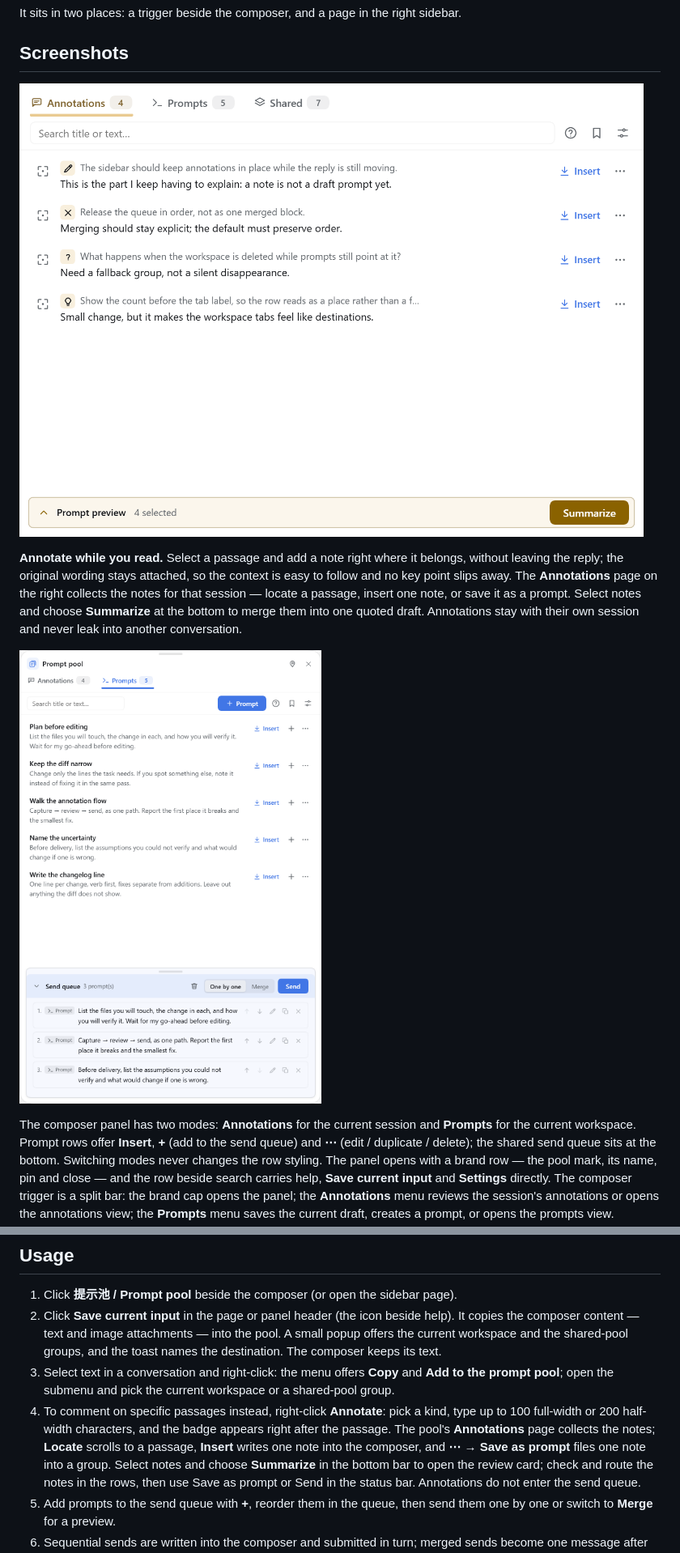
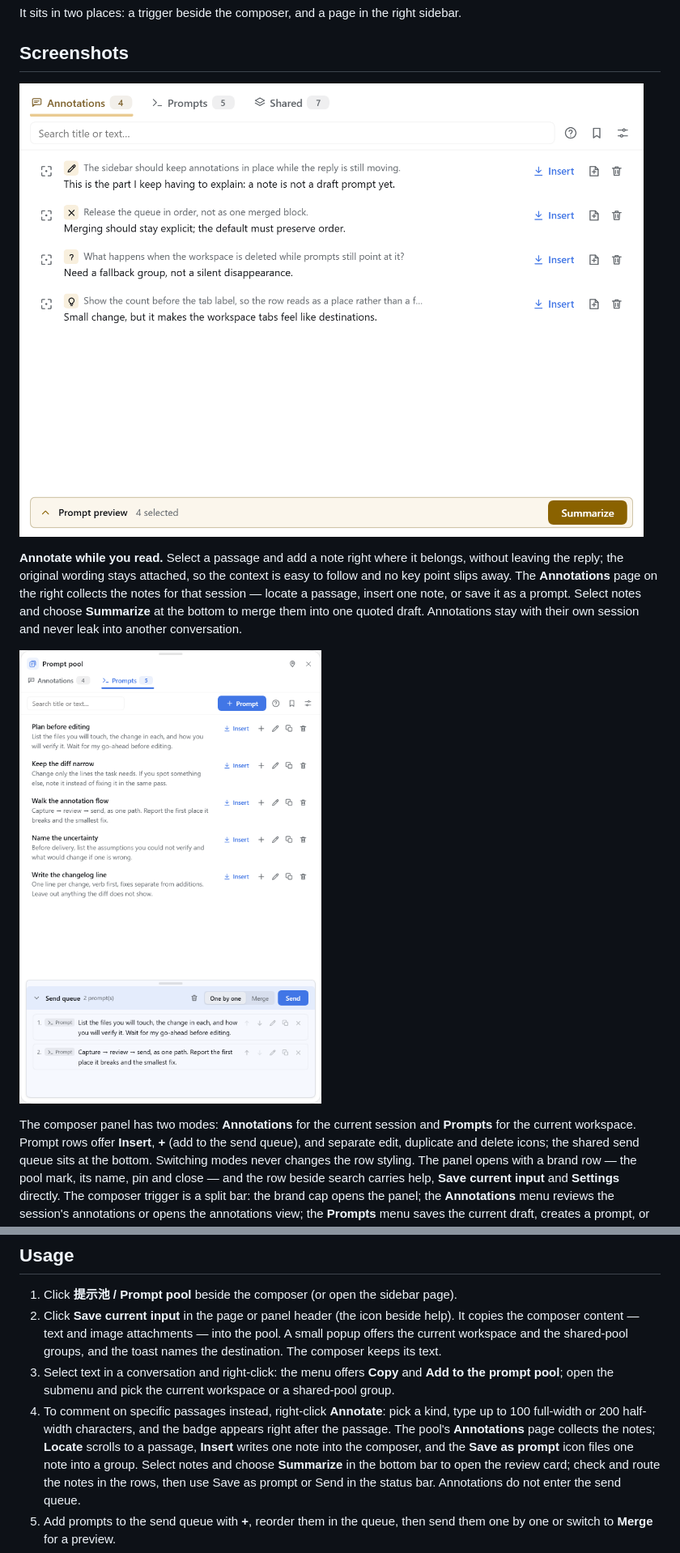
Before and after one commit to Ganttfly/dsh-prompt-pool, a Markdown page: README.md, 2 parts joined by grey strips. Shown at 81% size. Drawn GitHub-style; pictures changed too: docs/images/annotations-overview.png, docs/images/panel.png.

```diff
--- a/README.md
+++ b/README.md
@@ -23,8 +23,8 @@ quoted draft. Annotations stay with their own session and never leak into anothe
 ![Prompt pool panel in Prompts mode: current workspace items and the send queue](docs/images/panel.png)
 
 The composer panel has two modes: **Annotations** for the current session and **Prompts** for the
-current workspace. Prompt rows offer **Insert**, **+** (add to the send queue) and **⋯** (edit / duplicate /
-delete); the shared send queue sits at the bottom. Switching modes never changes the row styling. The
+current workspace. Prompt rows offer **Insert**, **+** (add to the send queue), and separate edit, duplicate
+and delete icons; the shared send queue sits at the bottom. Switching modes never changes the row styling. The
 panel opens with a brand row — the pool mark, its name, pin and close — and the row beside search carries
 help, **Save current input** and **Settings** directly. The composer trigger is a split bar: the brand cap
 opens the panel; the **Annotations** menu reviews the session's annotations or opens the annotations view;
@@ -157,7 +157,7 @@ does not turn it on.
 4. To comment on specific passages instead, right-click **Annotate**: pick a kind, type up to 100
    full-width or 200 half-width characters, and the badge appears right after the passage. The pool's
    **Annotations** page collects the notes; **Locate** scrolls to a passage, **Insert** writes one note
-   into the composer, and **⋯ → Save as prompt** files one note into a group. Select notes and choose
+   into the composer, and the **Save as prompt** icon files one note into a group. Select notes and choose
    **Summarize** in the bottom bar to open the review card; check and route the notes in the rows, then use
    Save as prompt or Send in the status bar. Annotations do not enter the send queue.
 5. Add prompts to the send queue with **+**, reorder them in the queue, then send them one by one or switch
```
Also changed, not shown: other parts of README.md (+2 -2 lines), CHANGELOG.md (+4 -0 lines), README.zh.md (+4 -4 lines), docs/images/annotations.zh.png, docs/images/panel.zh.png, docs/images/sidebar.png, docs/images/sidebar.zh.png, 4 other files.
